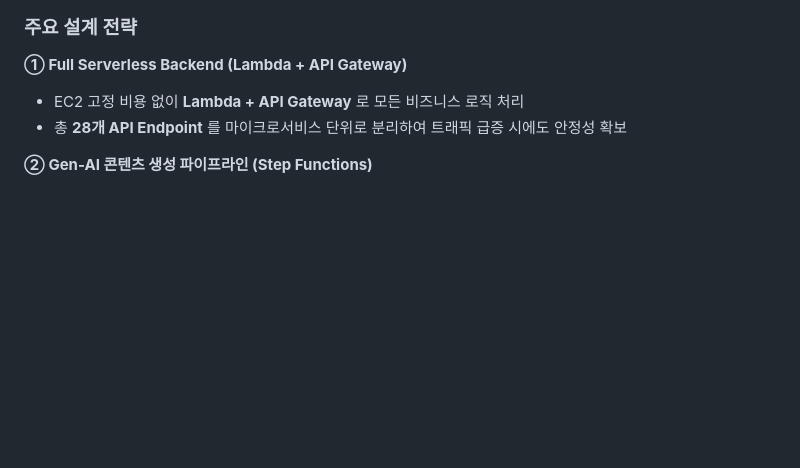
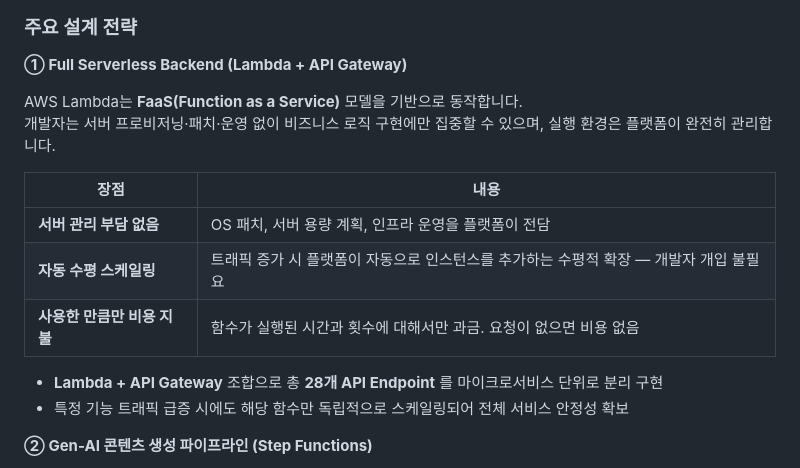
Before and after one commit to SungChul23/Hwik, a Markdown page: README.md, the part around one of its changes. Drawn GitHub-style; blank space fills up the shorter version.

```diff
--- a/README.md
+++ b/README.md
@@ -174,8 +208,18 @@
 ### 주요 설계 전략
 
 **① Full Serverless Backend (Lambda + API Gateway)**
-- EC2 고정 비용 없이 **Lambda + API Gateway** 로 모든 비즈니스 로직 처리
-- 총 **28개 API Endpoint** 를 마이크로서비스 단위로 분리하여 트래픽 급증 시에도 안정성 확보
+
+AWS Lambda는 **FaaS(Function as a Service)** 모델을 기반으로 동작합니다.
+개발자는 서버 프로비저닝·패치·운영 없이 비즈니스 로직 구현에만 집중할 수 있으며, 실행 환경은 플랫폼이 완전히 관리합니다.
+
+| 장점 | 내용 |
+|------|------|
+| **서버 관리 부담 없음** | OS 패치, 서버 용량 계획, 인프라 운영을 플랫폼이 전담 |
+| **자동 수평 스케일링** | 트래픽 증가 시 플랫폼이 자동으로 인스턴스를 추가하는 수평적 확장 — 개발자 개입 불필요 |
+| **사용한 만큼만 비용 지불** | 함수가 실행된 시간과 횟수에 대해서만 과금. 요청이 없으면 비용 없음 |
+
+- **Lambda + API Gateway** 조합으로 총 **28개 API Endpoint** 를 마이크로서비스 단위로 분리 구현
+- 특정 기능 트래픽 급증 시에도 해당 함수만 독립적으로 스케일링되어 전체 서비스 안정성 확보
 
 **② Gen-AI 콘텐츠 생성 파이프라인 (Step Functions)**
 - 숏폼 영상·학습 데이터 생성 자동화를 **Step Functions** 상태 머신으로 오케스트레이션
```
Also changed, not shown: other parts of README.md (+44 -10 lines).
